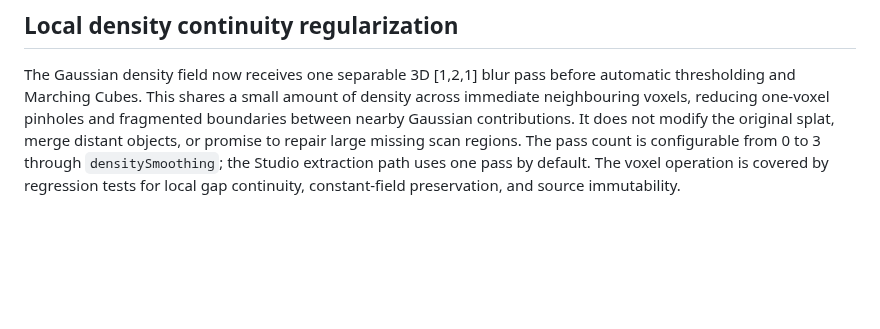
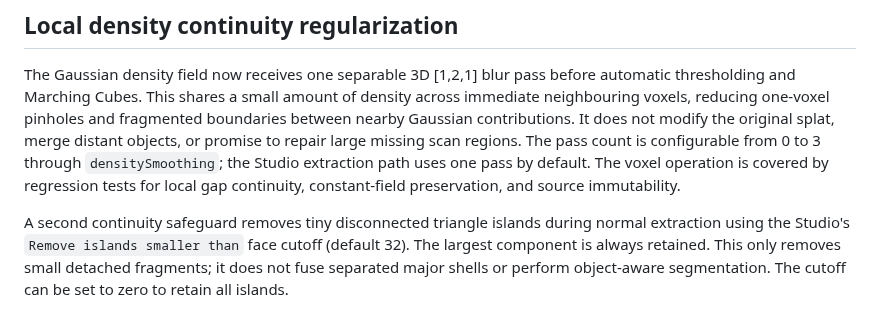
Before and after one commit to MalvinMakhuthe13/fumoca_deply, a Markdown page: docs/DUAL_SURFACE_ENGINE.md, the part around the change. Drawn GitHub-style; blank space fills up the shorter version.

Commit message:
Document extraction-time disconnected island cleanup

```diff
--- a/docs/DUAL_SURFACE_ENGINE.md
+++ b/docs/DUAL_SURFACE_ENGINE.md
@@ -92,3 +92,9 @@ missing scan regions. The pass count is configurable from 0 to 3 through
 `densitySmoothing`; the Studio extraction path uses one pass by default.
 The voxel operation is covered by regression tests for local gap continuity,
 constant-field preservation, and source immutability.
+
+A second continuity safeguard removes tiny disconnected triangle islands during
+normal extraction using the Studio's `Remove islands smaller than` face cutoff
+(default 32). The largest component is always retained. This only removes
+small detached fragments; it does not fuse separated major shells or perform
+object-aware segmentation. The cutoff can be set to zero to retain all islands.
```
